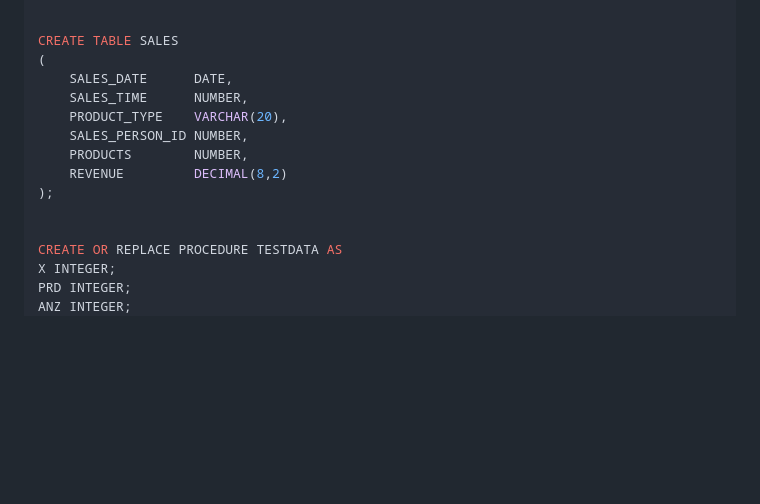
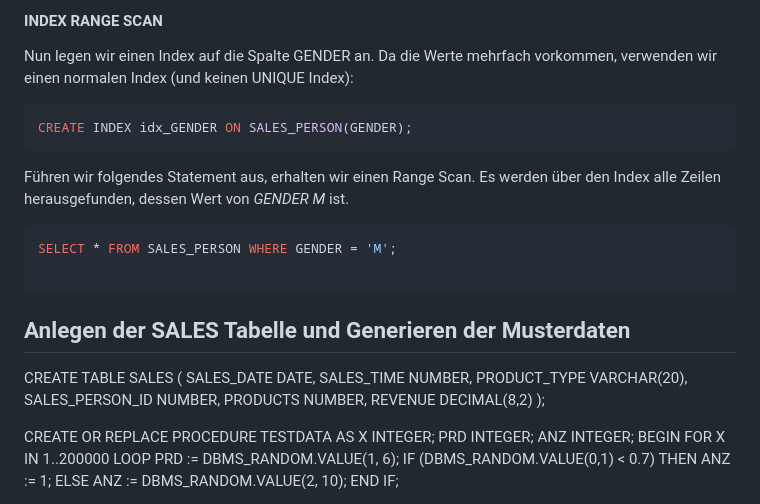
Before and after one commit to schletz/Dbi3Sem, a Markdown page: 03_Execution/01_Index.md, the part around the change printed below. GitHub-like rendering; blank space fills up the shorter version.

````diff
--- a/03_Execution/01_Index.md
+++ b/03_Execution/01_Index.md
@@ -36,14 +72,31 @@ commit;
+#### INDEX RANGE SCAN
+
+Nun legen wir einen Index auf die Spalte GENDER an. Da die Werte mehrfach vorkommen, verwenden wir
+einen normalen Index (und keinen UNIQUE Index):
+
+```sql
+CREATE INDEX idx_GENDER ON SALES_PERSON(GENDER);
+```
+
+Führen wir folgendes Statement aus, erhalten wir einen Range Scan. Es werden über den Index alle
+Zeilen herausgefunden, dessen Wert von *GENDER* *M* ist.
+
+```sql
+SELECT * FROM SALES_PERSON WHERE GENDER = 'M';
+
+```
+
+## Anlegen der SALES Tabelle und Generieren der Musterdaten
 
 CREATE TABLE SALES
 (
-	SALES_DATE      DATE,
-	SALES_TIME      NUMBER,
-	PRODUCT_TYPE    VARCHAR(20),
-	SALES_PERSON_ID NUMBER,
-	PRODUCTS        NUMBER,
-	REVENUE         DECIMAL(8,2)
-);
-
+  SALES_DATE      DATE,
+  SALES_TIME      NUMBER,
+  PRODUCT_TYPE    VARCHAR(20),
+  SALES_PERSON_ID NUMBER,
+  PRODUCTS        NUMBER,
+  REVENUE         DECIMAL(8,2)
+  );
 
 CREATE OR REPLACE PROCEDURE TESTDATA AS
 X INTEGER;
````
Also changed, not shown: other parts of 03_Execution/01_Index.md (+42 -6 lines), 03_Execution/execution_plan.png (added).
